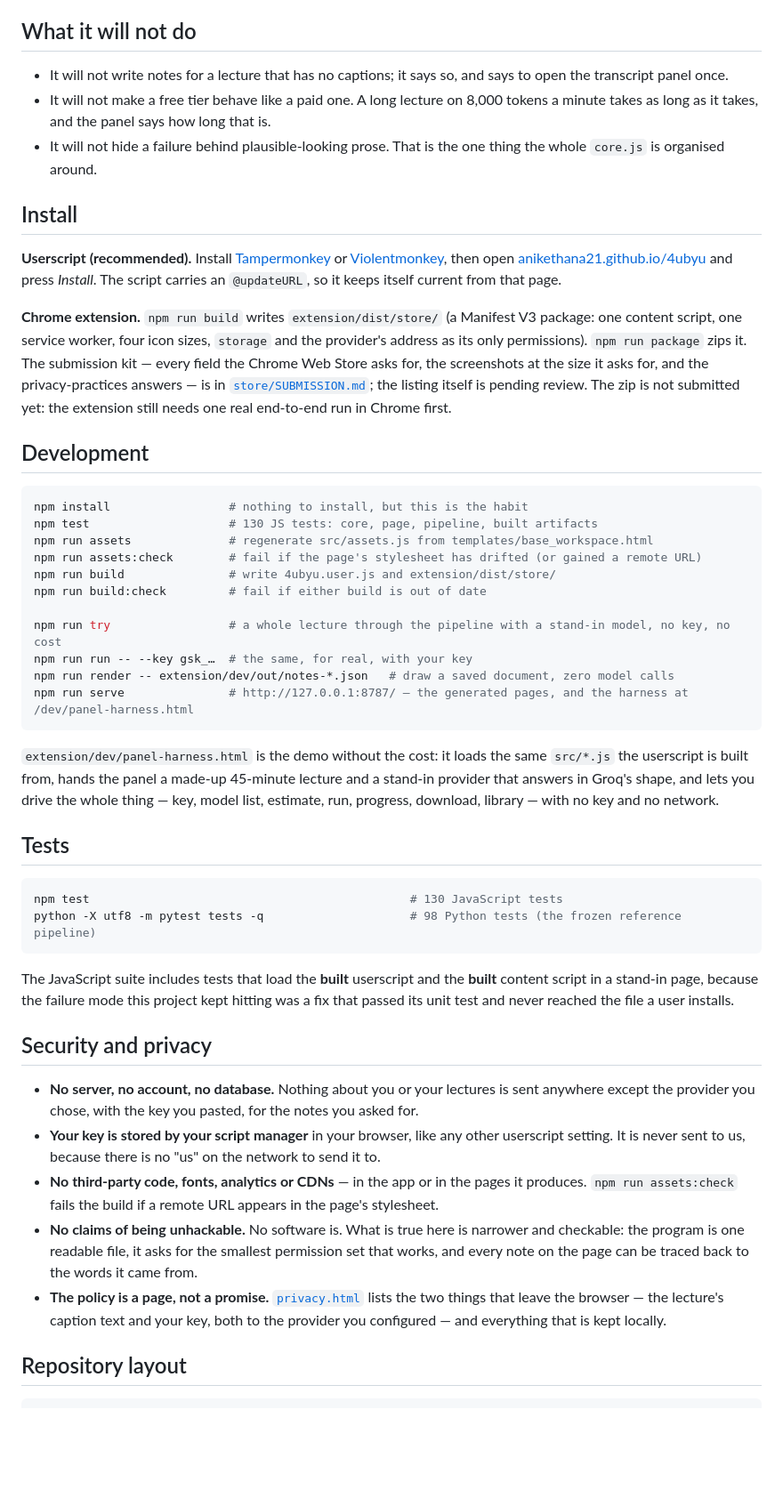
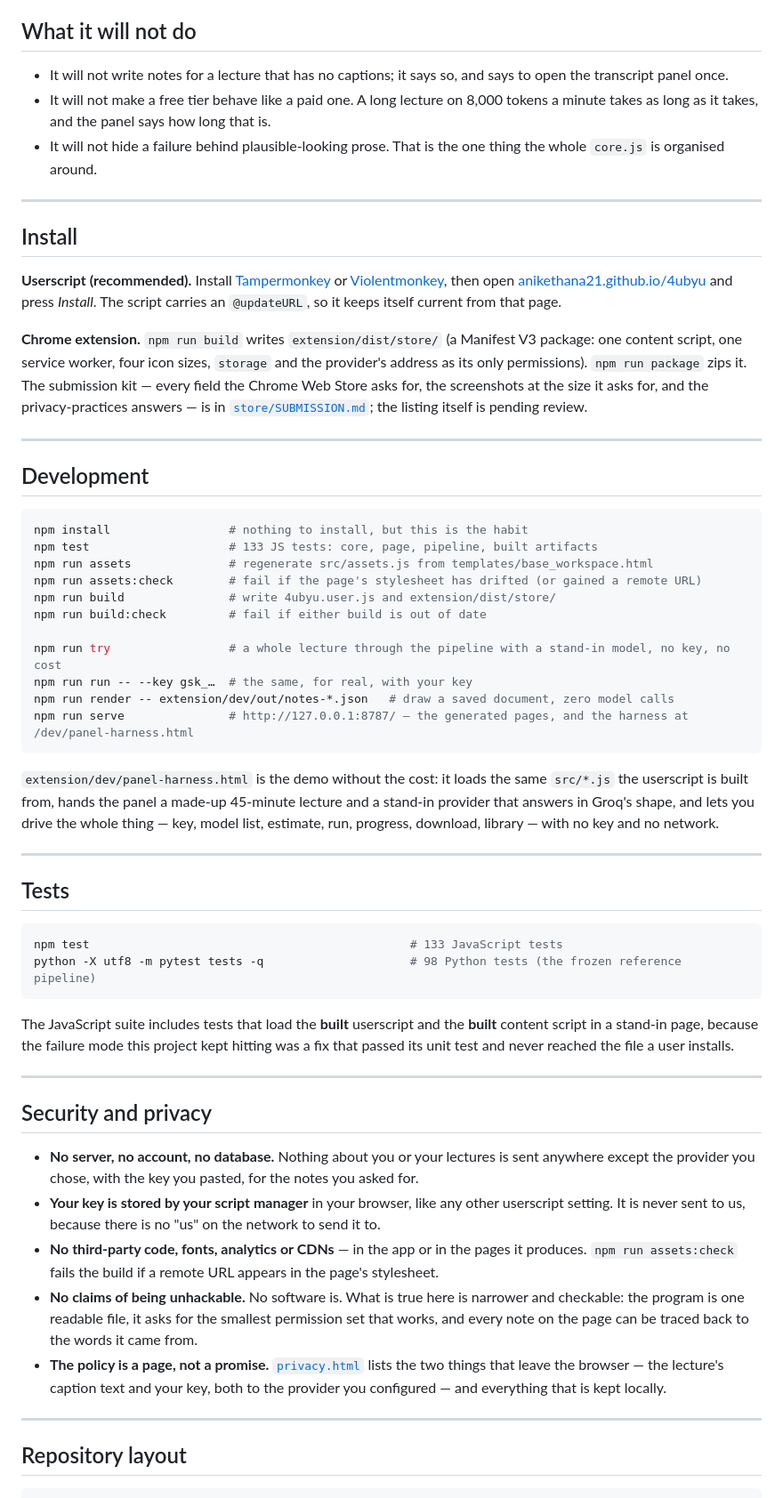
Before and after one commit to anikethana21/4ubyu, a Markdown page: README.md, the part around one of its changes. Shown at 89% size. Rendered like a GitHub page; blank space fills up the shorter version.

````diff
--- a/README.md
+++ b/README.md
@@ -189,32 +146,25 @@ placed by the parameter count in its id.
 
 ## What it will not do
 
-- It will not write notes for a lecture that has no captions; it says so, and says to open the transcript
-  panel once.
-- It will not make a free tier behave like a paid one. A long lecture on 8,000 tokens a minute takes as long
-  as it takes, and the panel says how long that is.
-- It will not hide a failure behind plausible-looking prose. That is the one thing the whole `core.js` is
-  organised around.
+- It will not write notes for a lecture that has no captions; it says so, and says to open the transcript panel once.
+- It will not make a free tier behave like a paid one. A long lecture on 8,000 tokens a minute takes as long as it takes, and the panel says how long that is.
+- It will not hide a failure behind plausible-looking prose. That is the one thing the whole `core.js` is organised around.
+
+---
 
 ## Install
 
-**Userscript (recommended).** Install [Tampermonkey](https://www.tampermonkey.net/) or
-[Violentmonkey](https://violentmonkey.github.io/), then open
-[anikethana21.github.io/4ubyu](https://anikethana21.github.io/4ubyu/) and press *Install*. The script carries
-an `@updateURL`, so it keeps itself current from that page.
+**Userscript (recommended).** Install [Tampermonkey](https://www.tampermonkey.net/) or [Violentmonkey](https://violentmonkey.github.io/), then open [anikethana21.github.io/4ubyu](https://anikethana21.github.io/4ubyu/) and press *Install*. The script carries an `@updateURL`, so it keeps itself current from that page.
 
-**Chrome extension.** `npm run build` writes `extension/dist/store/` (a Manifest V3 package: one content
-script, one service worker, four icon sizes, `storage` and the provider's address as its only permissions).
-`npm run package` zips it. The submission kit — every field the Chrome Web Store asks for, the screenshots at
-the size it asks for, and the privacy-practices answers — is in [`store/SUBMISSION.md`](store/SUBMISSION.md);
-the listing itself is pending review. The zip is not submitted yet: the extension still needs one real
-end-to-end run in Chrome first.
+**Chrome extension.** `npm run build` writes `extension/dist/store/` (a Manifest V3 package: one content script, one service worker, four icon sizes, `storage` and the provider's address as its only permissions). `npm run package` zips it. The submission kit — every field the Chrome Web Store asks for, the screenshots at the size it asks for, and the privacy-practices answers — is in [`store/SUBMISSION.md`](store/SUBMISSION.md); the listing itself is pending review.
+
+---
 
 ## Development
 
 ```bash
 npm install                 # nothing to install, but this is the habit
-npm test                    # 130 JS tests: core, page, pipeline, built artifacts
+npm test                    # 133 JS tests: core, page, pipeline, built artifacts
 npm run assets              # regenerate src/assets.js from templates/base_workspace.html
 npm run assets:check        # fail if the page's stylesheet has drifted (or gained a remote URL)
 npm run build               # write 4ubyu.user.js and extension/dist/store/
@@ -226,36 +176,30 @@ npm run render -- extension/dev/out/notes-*.json   # draw a saved document, zero
 npm run serve               # http://127.0.0.1:8787/ — the generated pages, and the harness at /dev/panel-harness.html
 ```
 
-`extension/dev/panel-harness.html` is the demo without the cost: it loads the same `src/*.js` the userscript
-is built from, hands the panel a made-up 45-minute lecture and a stand-in provider that answers in Groq's
-shape, and lets you drive the whole thing — key, model list, estimate, run, progress, download, library — with
-no key and no network.
+`extension/dev/panel-harness.html` is the demo without the cost: it loads the same `src/*.js` the userscript is built from, hands the panel a made-up 45-minute lecture and a stand-in provider that answers in Groq's shape, and lets you drive the whole thing — key, model list, estimate, run, progress, download, library — with no key and no network.
+
+---
 
 ## Tests
 
 ```bash
-npm test                                              # 130 JavaScript tests
+npm test                                              # 133 JavaScript tests
 python -X utf8 -m pytest tests -q                     # 98 Python tests (the frozen reference pipeline)
 ```
 
-The JavaScript suite includes tests that load the **built** userscript and the **built** content script in a
-stand-in page, because the failure mode this project kept hitting was a fix that passed its unit test and
-never reached the file a user installs.
+The JavaScript suite includes tests that load the **built** userscript and the **built** content script in a stand-in page, because the failure mode this project kept hitting was a fix that passed its unit test and never reached the file a user installs.
+
+---
 
 ## Security and privacy
 
-- **No server, no account, no database.** Nothing about you or your lectures is sent anywhere except the
-  provider you chose, with the key you pasted, for the notes you asked for.
-- **Your key is stored by your script manager** in your browser, like any other userscript setting. It is
-  never sent to us, because there is no "us" on the network to send it to.
-- **No third-party code, fonts, analytics or CDNs** — in the app or in the pages it produces. `npm run
-  assets:check` fails the build if a remote URL appears in the page's stylesheet.
-- **No claims of being unhackable.** No software is. What is true here is narrower and checkable: the program
-  is one readable file, it asks for the smallest permission set that works, and every note on the page can be
-  traced back to the words it came from.
-- **The policy is a page, not a promise.** [`privacy.html`](privacy.html) lists the two things that leave the
-  browser — the lecture's caption text and your key, both to the provider you configured — and everything that
-  is kept locally.
+- **No server, no account, no database.** Nothing about you or your lectures is sent anywhere except the provider you chose, with the key you pasted, for the notes you asked for.
+- **Your key is stored by your script manager** in your browser, like any other userscript setting. It is never sent to us, because there is no "us" on the network to send it to.
+- **No third-party code, fonts, analytics or CDNs** — in the app or in the pages it produces. `npm run assets:check` fails the build if a remote URL appears in the page's stylesheet.
+- **No claims of being unhackable.** No software is. What is true here is narrower and checkable: the program is one readable file, it asks for the smallest permission set that works, and every note on the page can be traced back to the words it came from.
+- **The policy is a page, not a promise.** [`privacy.html`](privacy.html) lists the two things that leave the browser — the lecture's caption text and your key, both to the provider you configured — and everything that is kept locally.
+
+---
 
 ## Repository layout
 
````
Also changed, not shown: other parts of README.md (+72 -100 lines).
